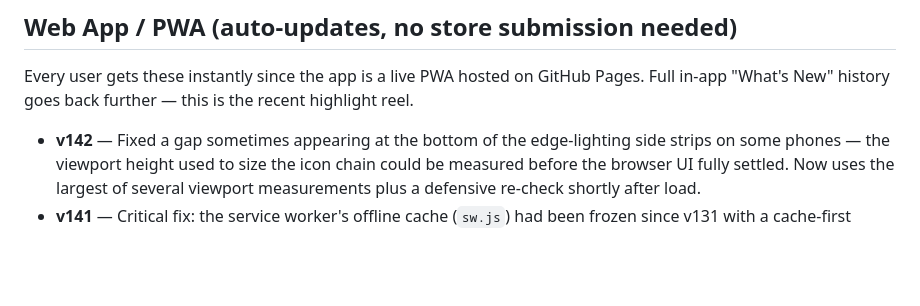
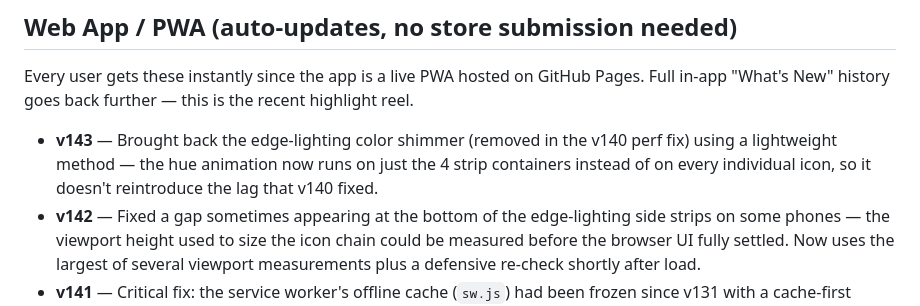
Before and after one commit to mypawreport/the-paw-report, a Markdown page: CHANGELOG.md, the part around the change. Drawn GitHub-style; blank space fills up the shorter version.

Commit message:
Changelog: v143 shimmer

```diff
--- a/CHANGELOG.md
+++ b/CHANGELOG.md
@@ -16,6 +16,7 @@ This tracks releases for both the Android app (Google Play) and the underlying w
 
 Every user gets these instantly since the app is a live PWA hosted on GitHub Pages. Full in-app "What's New" history goes back further — this is the recent highlight reel.
 
+- **v143** — Brought back the edge-lighting color shimmer (removed in the v140 perf fix) using a lightweight method — the hue animation now runs on just the 4 strip containers instead of on every individual icon, so it doesn't reintroduce the lag that v140 fixed.
 - **v142** — Fixed a gap sometimes appearing at the bottom of the edge-lighting side strips on some phones — the viewport height used to size the icon chain could be measured before the browser UI fully settled. Now uses the largest of several viewport measurements plus a defensive re-check shortly after load.
 - **v141** — Critical fix: the service worker's offline cache (`sw.js`) had been frozen since v131 with a cache-first strategy, meaning some installed devices could keep being served an old, stale copy of the app indefinitely regardless of how many new versions were deployed — this is likely why some fixes seemed to "not take" for certain users. Switched to network-first (always fetch the latest when online, fall back to cache only when offline) and bumped the stale cache version.
 - **v140** — Major performance fix: the edge lighting was continuously animating expensive `filter` effects (drop-shadow x2, hue-rotate, saturate, brightness) on 100+ paw icons at once, on every screen, forever — a classic cause of phone lag/battery drain. Now uses a static filter (computed once) plus cheap GPU-friendly opacity/scale animation, and fewer, wider-spaced icons. Same glow look, way lighter on the device.
```
